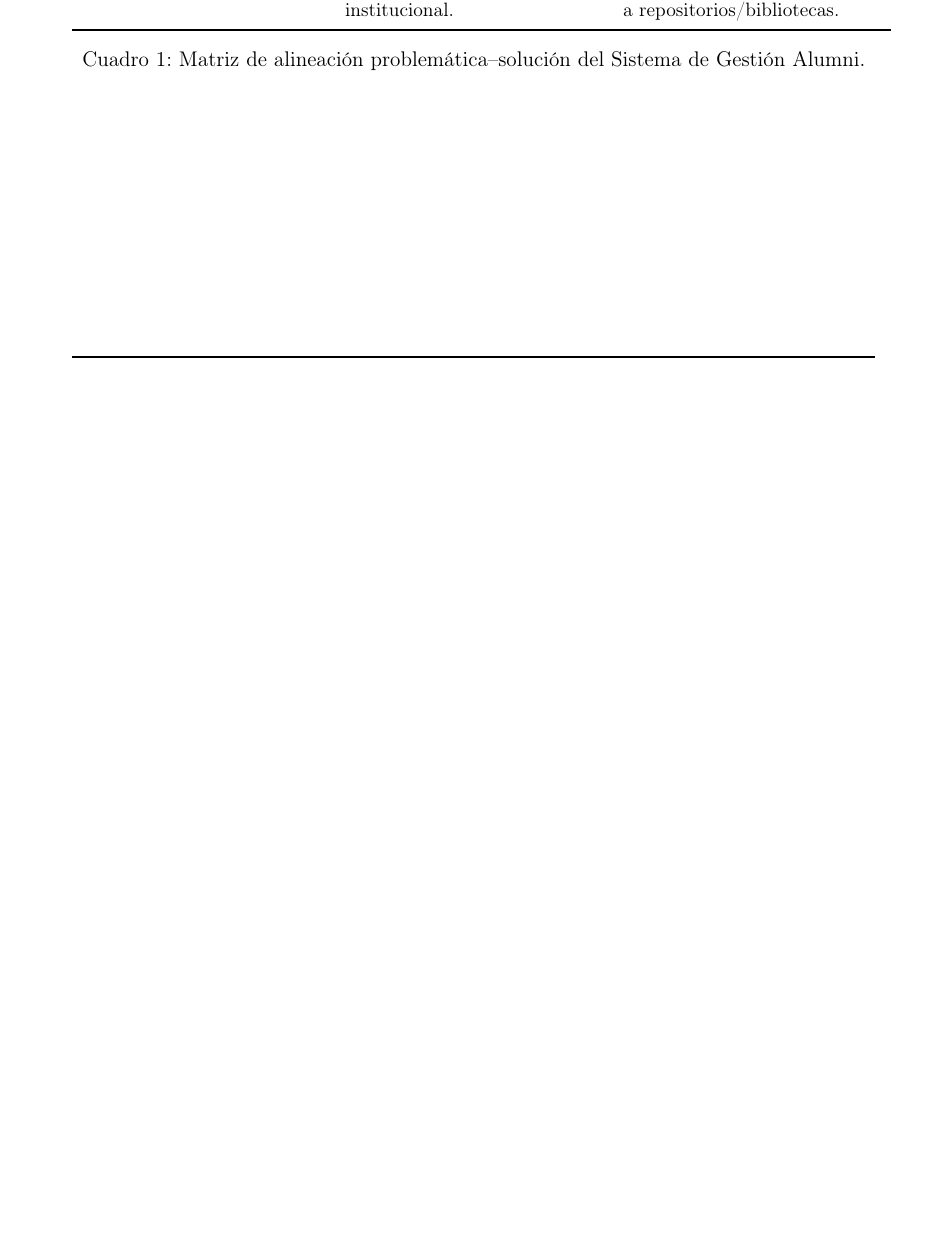
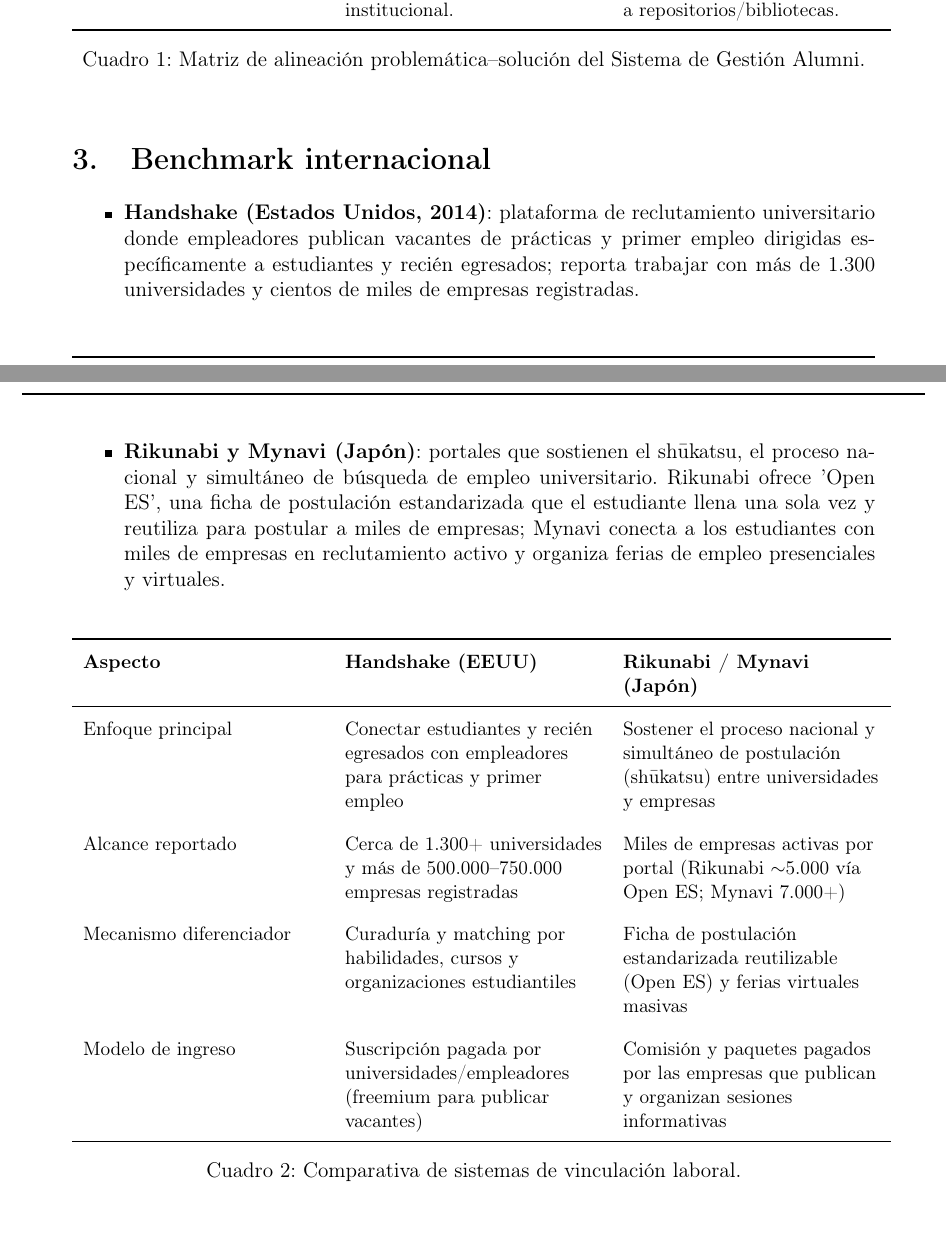
Before and after one commit to zer4c/Informe-IS-latex, a LaTeX document (InformeMNIS.tex): part of page 3 of 3 before the commit and two parts of pages 3 and 4 of 4 after it, the two joined at a grey line, cut so that both start at the same text, the shorter picture padded with empty space. Compiled offline with pdfLaTeX.

Commit message:
docs: add benchmark EEUU and Japan

```diff
--- a/InformeMNIS.tex
+++ b/InformeMNIS.tex
@@ -92,4 +92,40 @@
   \label{tab:problemas_soluciones}
 \end{table}
 
+\section{Benchmark internacional}
+
+\begin{itemize}
+    \item \textbf{Handshake (Estados Unidos, 2014)}: plataforma de reclutamiento universitario donde empleadores publican vacantes de prácticas y primer empleo dirigidas específicamente a estudiantes y recién egresados; reporta trabajar con más de 1.300 universidades y cientos de miles de empresas registradas.
+    \item \textbf{Rikunabi y Mynavi (Japón)}: portales que sostienen el shūkatsu, el proceso nacional y simultáneo de búsqueda de empleo universitario. Rikunabi ofrece 'Open ES', una ficha de postulación estandarizada que el estudiante llena una sola vez y reutiliza para postular a miles de empresas; Mynavi conecta a los estudiantes con miles de empresas en reclutamiento activo y organiza ferias de empleo presenciales y virtuales.
+\end{itemize}
+
+\begin{table}[htbp]
+  \centering
+  \small
+  \renewcommand{\arraystretch}{1.35}
+  \begin{tabular}{>{\raggedright\arraybackslash}p{0.30\textwidth} >{\raggedright\arraybackslash}p{0.32\textwidth} >{\raggedright\arraybackslash}p{0.32\textwidth}}
+    \toprule
+    \textbf{Aspecto} & \textbf{Handshake (EEUU)} & \textbf{Rikunabi / Mynavi (Japón)} \\
+    \midrule
+    Enfoque principal
+    & Conectar estudiantes y recién egresados con empleadores para prácticas y primer empleo
+    & Sostener el proceso nacional y simultáneo de postulación (shūkatsu) entre universidades y empresas \\
+    \addlinespace
+    Alcance reportado
+    & Cerca de 1.300+ universidades y más de 500.000--750.000 empresas registradas
+    & Miles de empresas activas por portal (Rikunabi $\sim$5.000 vía Open ES; Mynavi 7.000+) \\
+    \addlinespace
+    Mecanismo diferenciador
+    & Curaduría y matching por habilidades, cursos y organizaciones estudiantiles
+    & Ficha de postulación estandarizada reutilizable (Open ES) y ferias virtuales masivas \\
+    \addlinespace
+    Modelo de ingreso
+    & Suscripción pagada por universidades/empleadores (freemium para publicar vacantes)
+    & Comisión y paquetes pagados por las empresas que publican y organizan sesiones informativas \\
+    \bottomrule
+  \end{tabular}
+  \caption{Comparativa de sistemas de vinculación laboral.}
+  \label{tab:benchmark_internacional}
+\end{table}
+
 \end{document}
```
